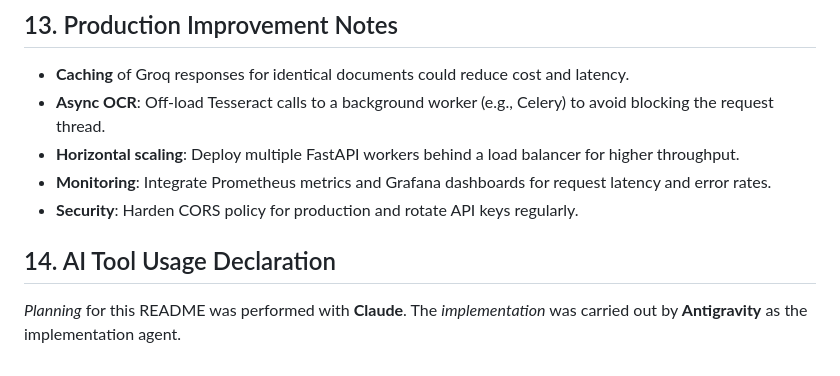
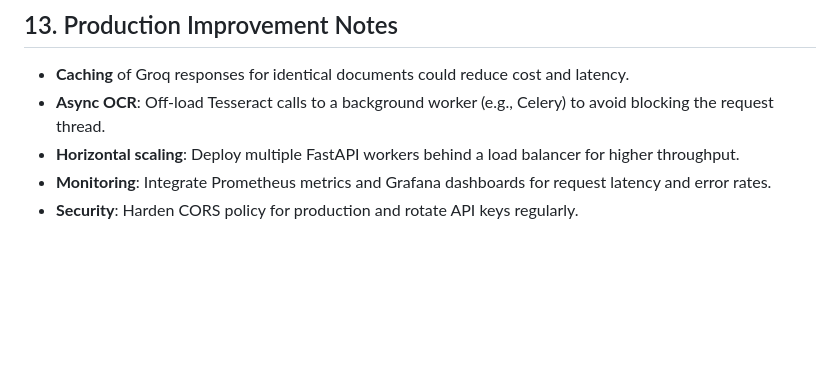
Before and after one commit to Vandita-1011/ai-financial-document-extraction, a Markdown page: README.md, the part around the change. Rendered like a GitHub page; blank space fills up the shorter version.

Commit message:
update
Removed AI Tool Usage Declaration section from README.

```diff
--- a/README.md
+++ b/README.md
@@ -132,6 +132,3 @@ The repository layer (`document_repository.py`) provides `save_document`, `get_b
 - **Horizontal scaling**: Deploy multiple FastAPI workers behind a load balancer for higher throughput.
 - **Monitoring**: Integrate Prometheus metrics and Grafana dashboards for request latency and error rates.
 - **Security**: Harden CORS policy for production and rotate API keys regularly.
-
-## 14. AI Tool Usage Declaration
-*Planning* for this README was performed with **Claude**. The *implementation* was carried out by **Antigravity** as the implementation agent.
```
